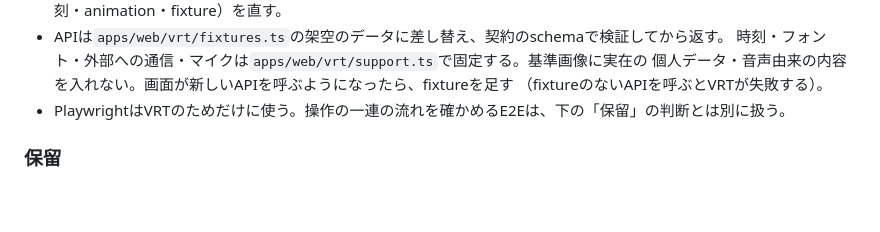
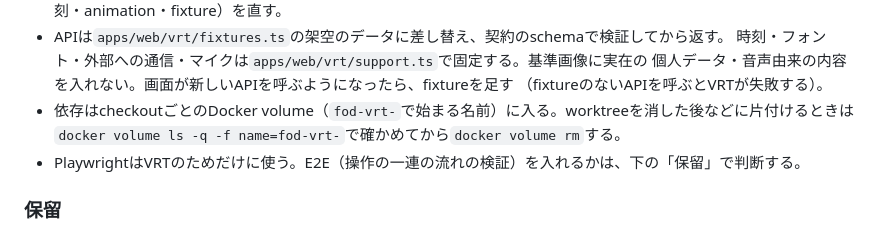
Before and after one commit to FujieMasaki/fod-app, a Markdown page: docs/development/frontend.md, the part around the change. GitHub-like rendering; blank space fills up the shorter version.

Commit message:
docs(frontend): E2Eの保留との関係を言い直し、VRTのvolumeの片付けを書く
- E2Eを入れるかは「保留」で判断する、と読み違えない形にする
- READMEに、VRTのジョブはコンテナのNode.jsを使いcacheの対象外であることを足す

Claude-Session: https://claude.ai/code/session_015jiom4CD2Kc5C5pLoTB7Zn

```diff
--- a/docs/development/frontend.md
+++ b/docs/development/frontend.md
@@ -136,7 +136,9 @@
   時刻・フォント・外部への通信・マイクは`apps/web/vrt/support.ts`で固定する。基準画像に実在の
   個人データ・音声由来の内容を入れない。画面が新しいAPIを呼ぶようになったら、fixtureを足す
   （fixtureのないAPIを呼ぶとVRTが失敗する）。
-- PlaywrightはVRTのためだけに使う。操作の一連の流れを確かめるE2Eは、下の「保留」の判断とは別に扱う。
+- 依存はcheckoutごとのDocker volume（`fod-vrt-`で始まる名前）に入る。worktreeを消した後などに片付けるときは
+  `docker volume ls -q -f name=fod-vrt-`で確かめてから`docker volume rm`する。
+- PlaywrightはVRTのためだけに使う。E2E（操作の一連の流れの検証）を入れるかは、下の「保留」で判断する。
 
 ### 保留
 
```
Also changed, not shown: README.md (+2 -0 lines).
